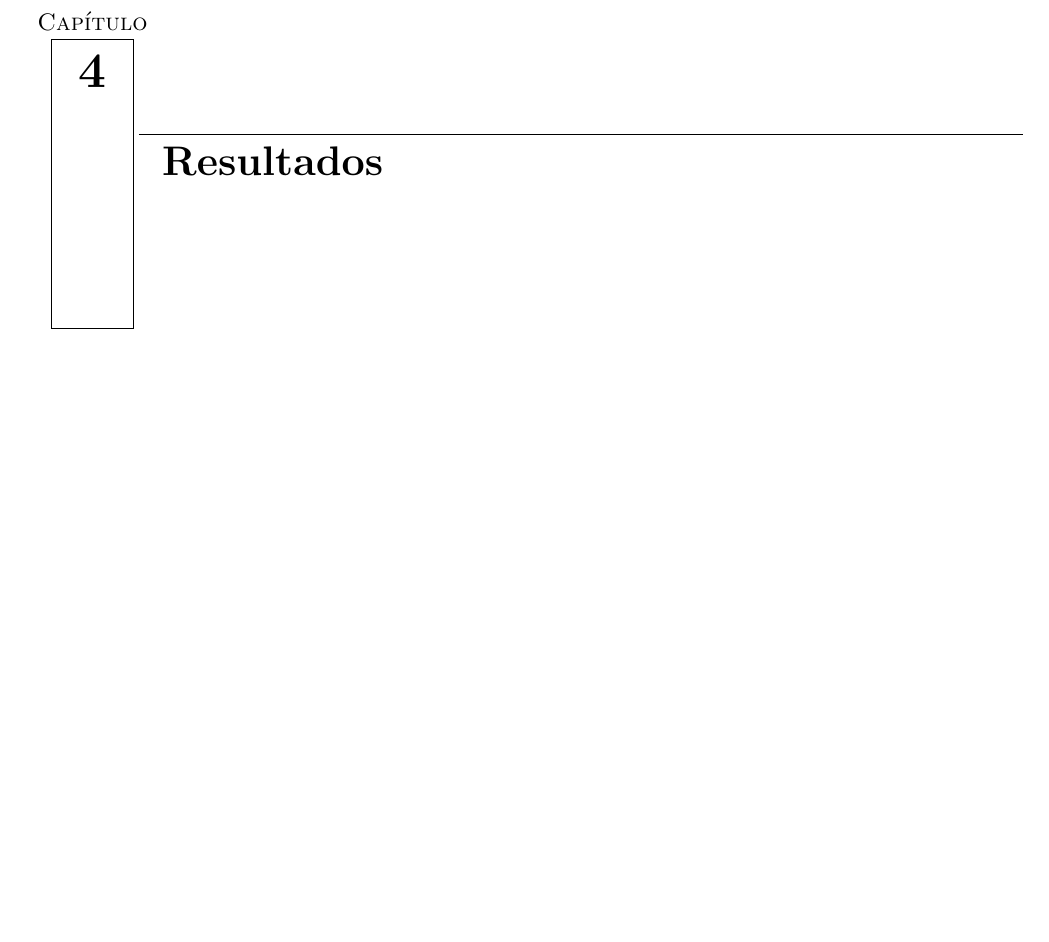
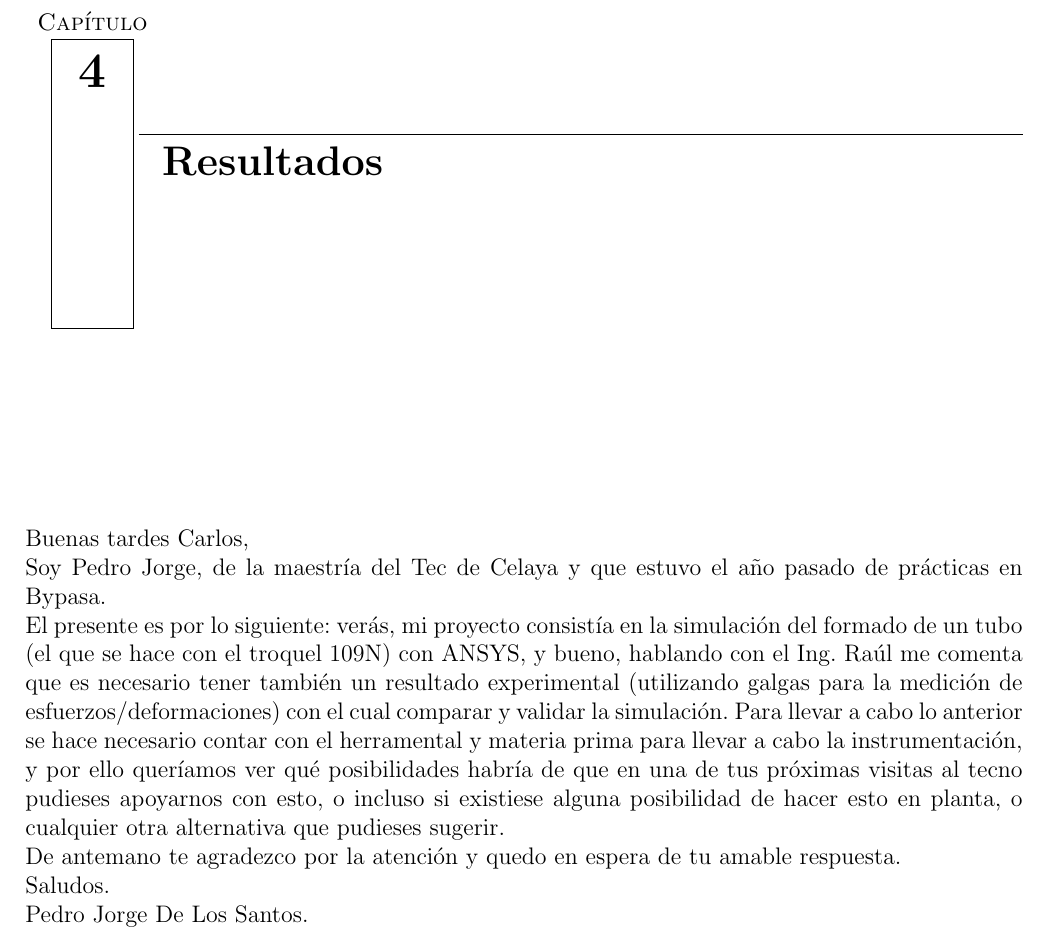
Before and after one commit to JorgeDeLosSantos/master-thesis, a LaTeX thesis (tesis_mcim.tex, which reads src/ch4.tex): part of page 28 of 29, cut so that both start at the same text, the shorter picture padded with empty space. Compiled offline with pdfLaTeX.

Commit message:
Modificando

```diff
--- a/src/ch4.tex
+++ b/src/ch4.tex
@@ -1 +1,14 @@
 \chapter{Resultados}
+
+Buenas tardes Carlos,
+
+
+Soy Pedro Jorge, de la maestría del Tec de Celaya y que estuvo el año pasado de prácticas en Bypasa.
+
+El presente es por lo siguiente: verás, mi proyecto consistía en la simulación del formado de un tubo (el que se hace con el troquel 109N) con ANSYS, y bueno, hablando con el Ing. Raúl me comenta que es necesario tener también un resultado experimental (utilizando galgas para la medición de esfuerzos/deformaciones) con el cual comparar y validar la simulación. Para llevar a cabo lo anterior se hace necesario contar con el herramental y materia prima para llevar a cabo la instrumentación, y por ello queríamos ver qué posibilidades habría de que en una de tus próximas visitas al tecno pudieses apoyarnos con esto, o incluso si existiese alguna posibilidad de hacer esto en planta, o cualquier otra alternativa que pudieses sugerir.
+
+De antemano te agradezco por la atención y quedo en espera de tu amable respuesta.
+
+Saludos.
+
+Pedro Jorge De Los Santos.
```
Also changed, not shown: README.md.
